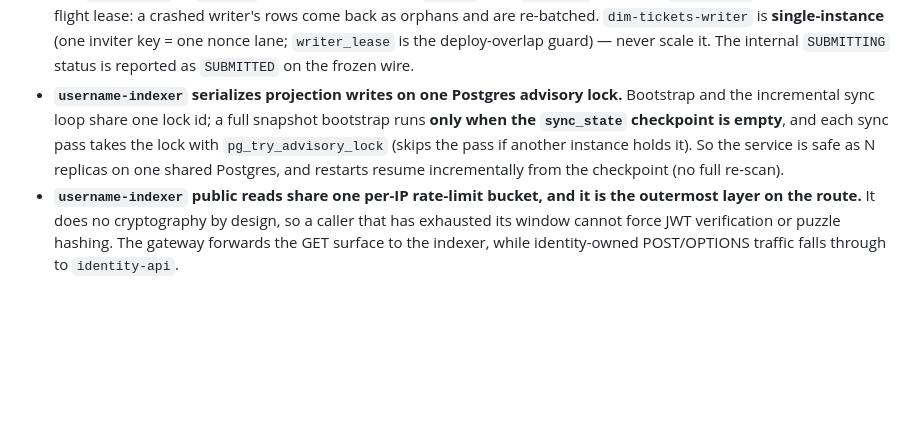
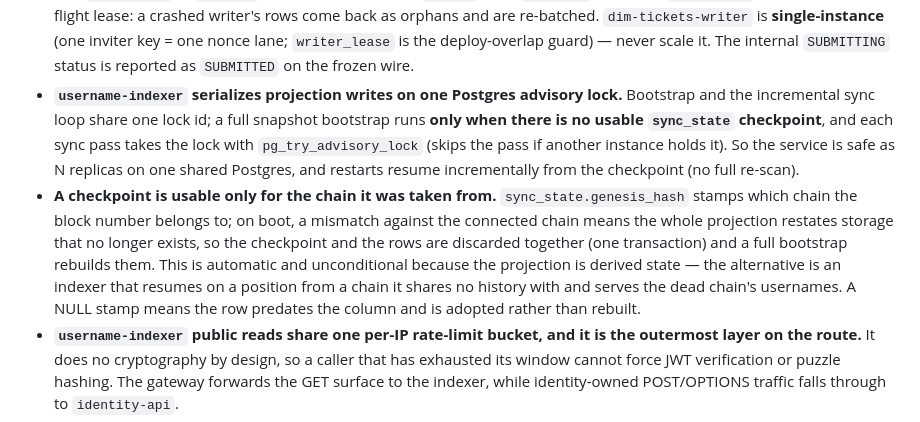
Before and after one commit to Zebedeusz/device-uniqueness-backend-community, a Markdown page: docs/architecture.md, the part around one of its changes. GitHub-like rendering; blank space fills up the shorter version.

```diff
--- a/docs/architecture.md
+++ b/docs/architecture.md
@@ -366,10 +366,17 @@ Operational invariants an agent must respect when touching the code.
   `writer_lease` is the deploy-overlap guard) — never scale it. The internal `SUBMITTING` status
   is reported as `SUBMITTED` on the frozen wire.
 - **`username-indexer` serializes projection writes on one Postgres advisory lock.** Bootstrap and
-  the incremental sync loop share one lock id; a full snapshot bootstrap runs **only when the
-  `sync_state` checkpoint is empty**, and each sync pass takes the lock with `pg_try_advisory_lock`
+  the incremental sync loop share one lock id; a full snapshot bootstrap runs **only when there is no
+  usable `sync_state` checkpoint**, and each sync pass takes the lock with `pg_try_advisory_lock`
   (skips the pass if another instance holds it). So the service is safe as N replicas on one shared
   Postgres, and restarts resume incrementally from the checkpoint (no full re-scan).
+- **A checkpoint is usable only for the chain it was taken from.** `sync_state.genesis_hash` stamps
+  which chain the block number belongs to; on boot, a mismatch against the connected chain means the
+  whole projection restates storage that no longer exists, so the checkpoint and the rows are
+  discarded together (one transaction) and a full bootstrap rebuilds them. This is automatic and
+  unconditional because the projection is derived state — the alternative is an indexer that resumes
+  on a position from a chain it shares no history with and serves the dead chain's usernames. A NULL
+  stamp means the row predates the column and is adopted rather than rebuilt.
 - **`username-indexer` public reads share one per-IP rate-limit bucket, and it is the outermost
   layer on the route.** It does no cryptography by design, so a caller that has exhausted its window
   cannot force JWT verification or puzzle hashing. The gateway forwards the GET surface to the
```
Also changed, not shown: other parts of docs/architecture.md (+1 -1 lines), CHANGELOG.md (+24 -1 lines).
